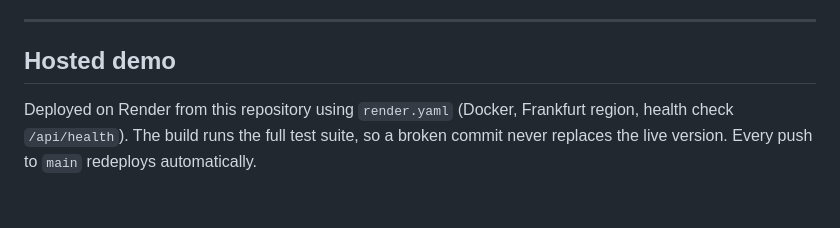
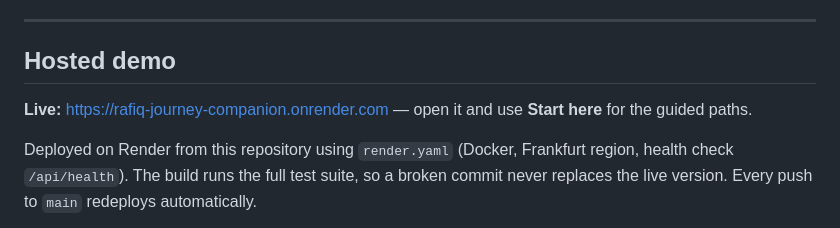
Before and after one commit to paragbhamre/rafiq, a Markdown page: README.md, the part around the change. Rendered like a GitHub page; blank space fills up the shorter version.

Commit message:
README: live demo link
Co-Authored-By: Claude Opus 5.5 <noreply@anthropic.com>
Claude-Session: https://claude.ai/code/session_01VT4qL3sgsvAw3mBRmuk3DX

```diff
--- a/README.md
+++ b/README.md
@@ -9,6 +9,8 @@ Rafiq (رفيق, "companion") gives every new or moving employee one place to as
 ---
 
 ## Hosted demo
+
+**Live:** https://rafiq-journey-companion.onrender.com — open it and use **Start here** for the guided paths.
 
 Deployed on Render from this repository using `render.yaml` (Docker, Frankfurt region, health check `/api/health`). The build runs the full test suite, so a broken commit never replaces the live version. Every push to `main` redeploys automatically.
 
```
